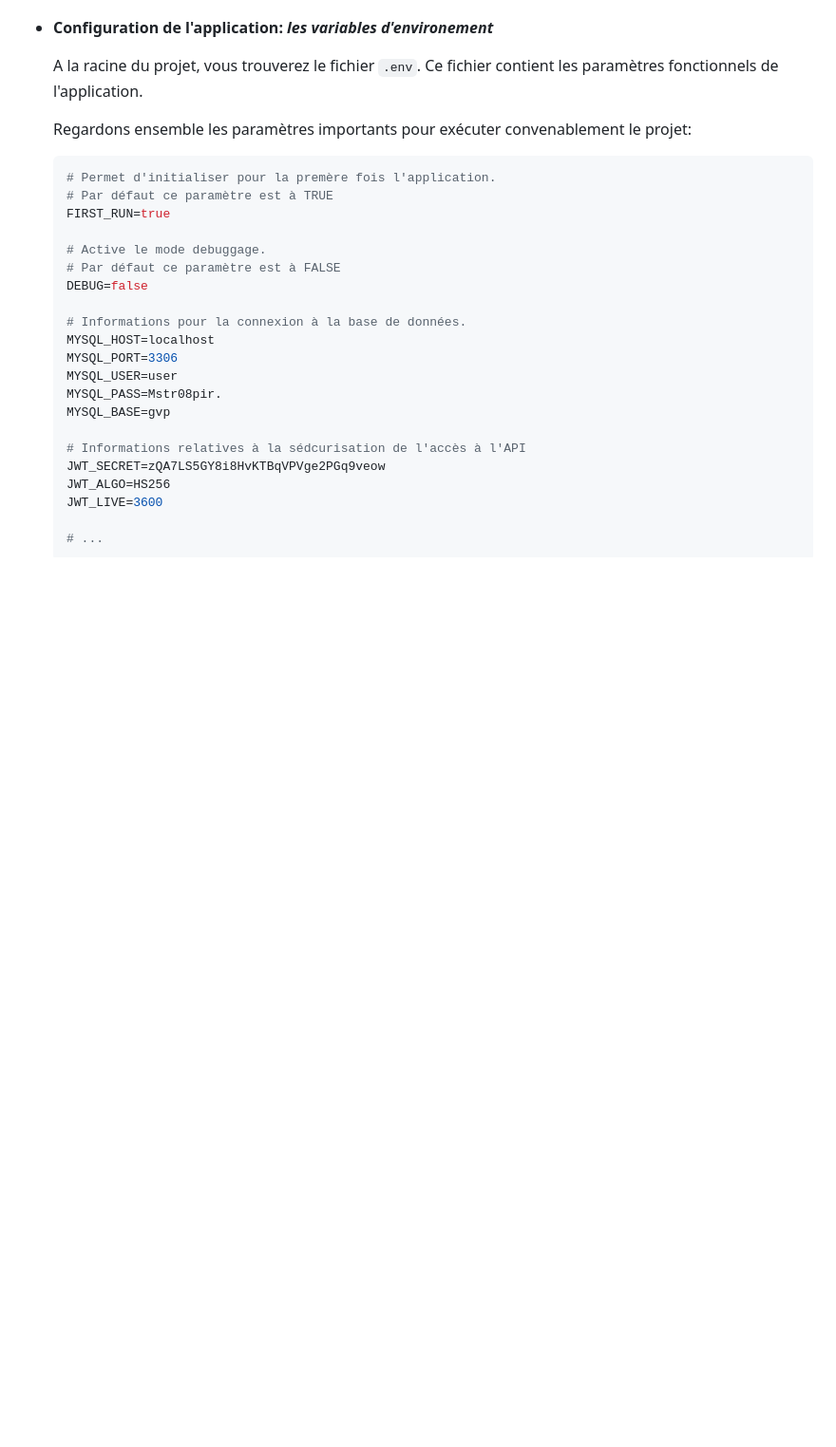
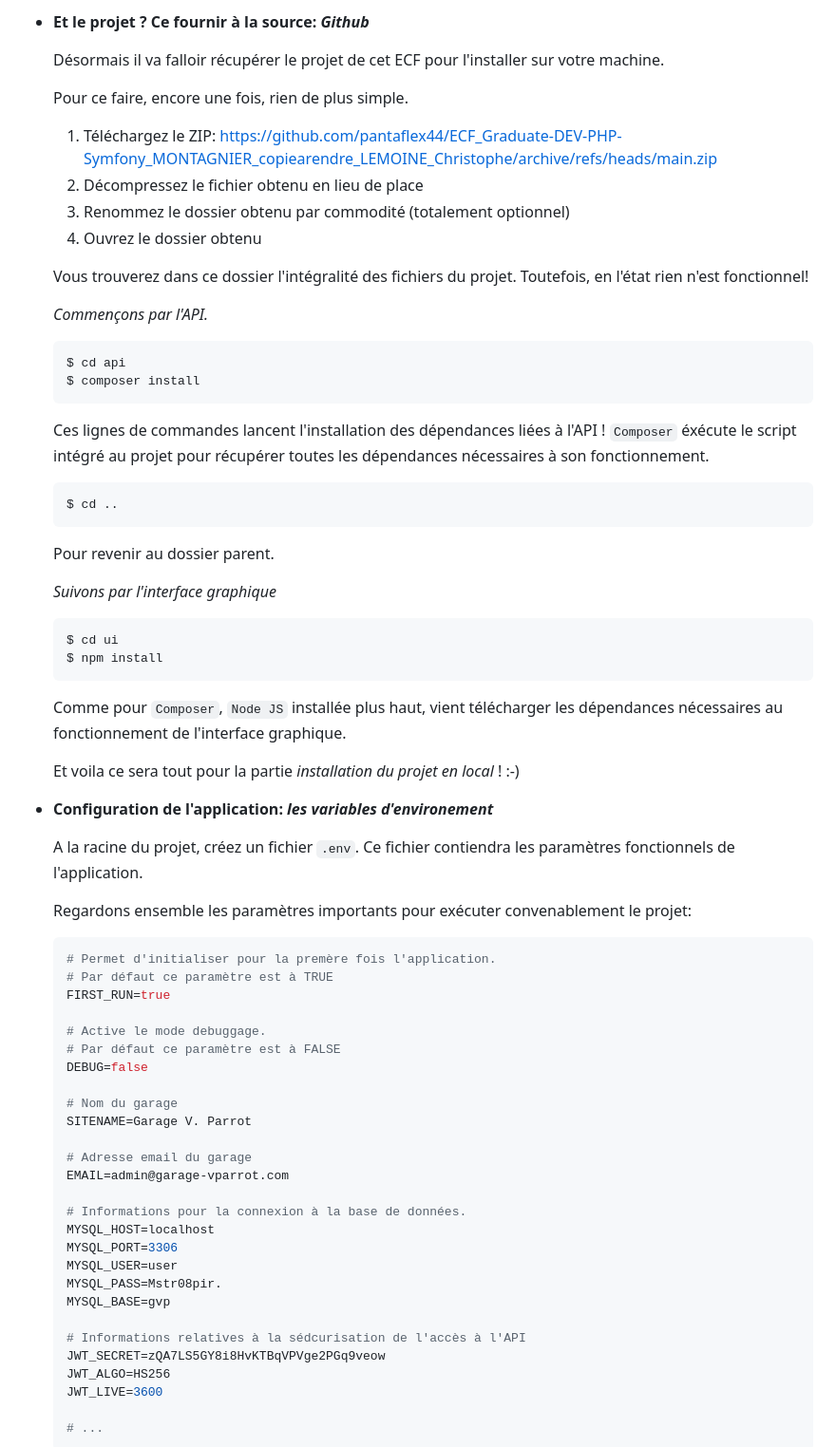
Before and after one commit to pantaflex44/ECF_Graduate-DEV-PHP-Symfony_MONTAGNIER_copiearendre_LEMOINE_Christophe, a Markdown page: README.md, the part around the change printed below. Shown: that part at 95% size. Drawn GitHub-style; blank space fills up the shorter version.

````diff
--- a/README.md
+++ b/README.md
@@ -112,6 +189,46 @@ Les commandes sont à titre d'exemple. Elles devront être adaptées au système
+- **Et le projet ? Ce fournir à la source: *Github***
+
+    Désormais il va falloir récupérer le projet de cet ECF pour l'installer sur votre machine.
+
+    Pour ce faire, encore une fois, rien de plus simple.
+
+    1) Téléchargez le ZIP: https://github.com/pantaflex44/ECF_Graduate-DEV-PHP-Symfony_MONTAGNIER_copiearendre_LEMOINE_Christophe/archive/refs/heads/main.zip
+    2) Décompressez le fichier obtenu en lieu de place
+    3) Renommez le dossier obtenu par commodité (totalement optionnel)
+    4) Ouvrez le dossier obtenu
+
+    Vous trouverez dans ce dossier l'intégralité des fichiers du projet. Toutefois, en l'état rien n'est fonctionnel!
+
+    *Commençons par l'API.*
+
+    ```bash
+    $ cd api
+    $ composer install
+    ```
+
+    Ces lignes de commandes lancent l'installation des dépendances liées à l'API ! ```Composer``` éxécute le script intégré au projet pour récupérer toutes les dépendances nécessaires à son fonctionnement.
+
+    ```bash
+    $ cd ..
+    ```
+
+    Pour revenir au dossier parent.
+
+    *Suivons par l'interface graphique*
+
+    ```bash
+    $ cd ui
+    $ npm install
+    ```
+
+    Comme pour ```Composer```, ```Node JS``` installée plus haut, vient télécharger les dépendances nécessaires au fonctionnement de l'interface graphique.
+
+    Et voila ce sera tout pour la partie *installation du projet en local* ! :-)
+
+
 - **Configuration de l'application: *les variables d'environement***
 
-    A la racine du projet, vous trouverez le fichier `.env`. Ce fichier contient les paramètres fonctionnels de l'application.
+    A la racine du projet, créez un fichier `.env`. Ce fichier contiendra les paramètres fonctionnels de l'application.
 
     Regardons ensemble les paramètres importants pour exécuter convenablement le projet:
 
@@ -123,6 +240,12 @@ Les commandes sont à titre d'exemple. Elles devront être adaptées au système
     # Active le mode debuggage.
     # Par défaut ce paramètre est à FALSE
     DEBUG=false
+
+    # Nom du garage
+    SITENAME=Garage V. Parrot
+
+    # Adresse email du garage
+    EMAIL=admin@garage-vparrot.com
 
     # Informations pour la connexion à la base de données.
     MYSQL_HOST=localhost
````
Also changed, not shown: other parts of README.md (+80 -3 lines), cas_d_utilisations.png, 1 other file.
